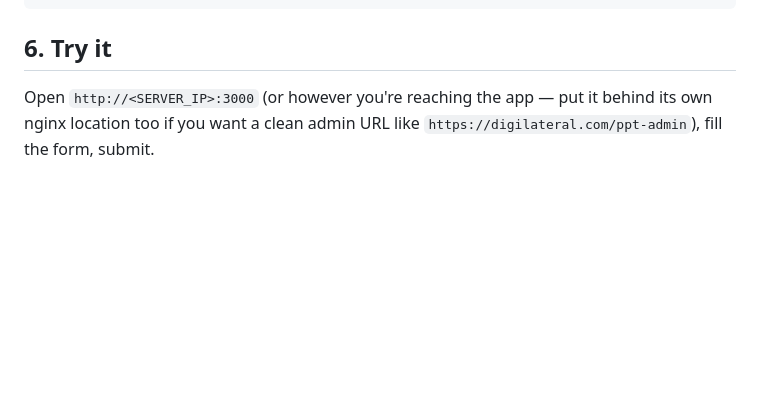
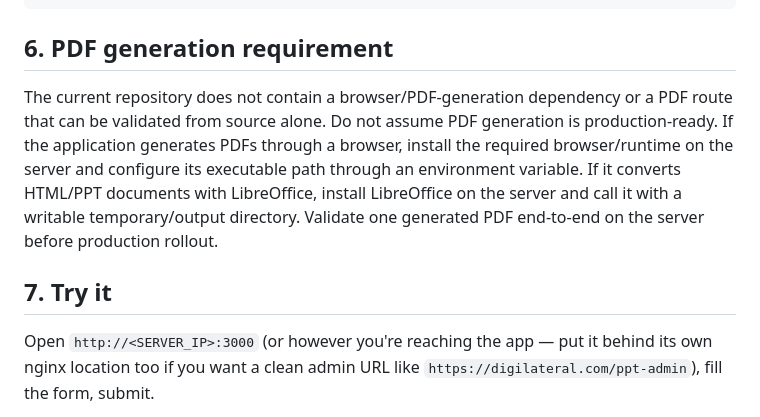
Before and after one commit to Rohan9833/Section-automation, a Markdown page: section-automation/DEPLOY.md, the part around the change. Drawn GitHub-style; blank space fills up the shorter version.

Commit message:
docs: document production PDF runtime requirement

````diff
--- a/section-automation/DEPLOY.md
+++ b/section-automation/DEPLOY.md
@@ -85,7 +85,11 @@ pm2 start app.js --name section-automation
 pm2 save
 ```
 
-## 6. Try it
+## 6. PDF generation requirement
+
+The current repository does not contain a browser/PDF-generation dependency or a PDF route that can be validated from source alone. Do not assume PDF generation is production-ready. If the application generates PDFs through a browser, install the required browser/runtime on the server and configure its executable path through an environment variable. If it converts HTML/PPT documents with LibreOffice, install LibreOffice on the server and call it with a writable temporary/output directory. Validate one generated PDF end-to-end on the server before production rollout.
+
+## 7. Try it
 
 Open `http://<SERVER_IP>:3000` (or however you're reaching the app — put it
 behind its own nginx location too if you want a clean admin URL like
````
